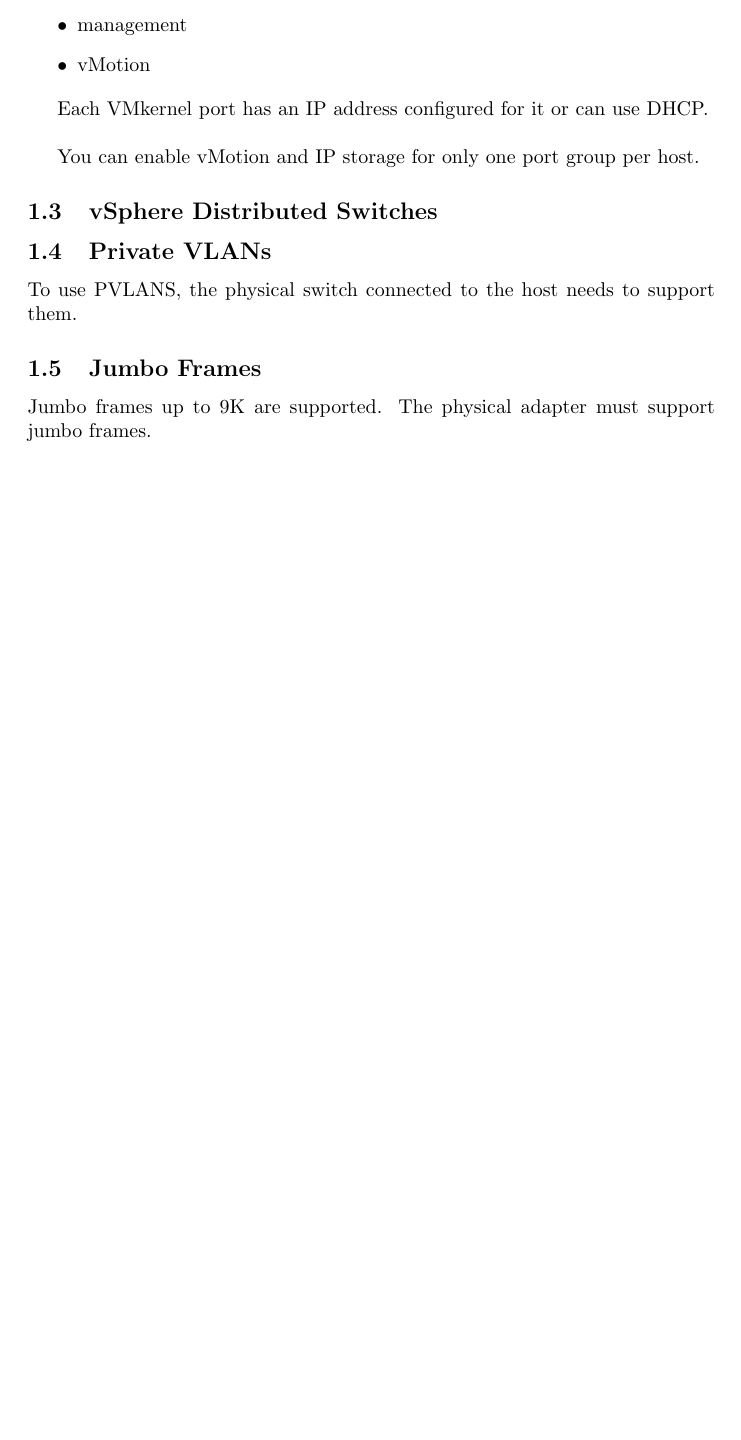
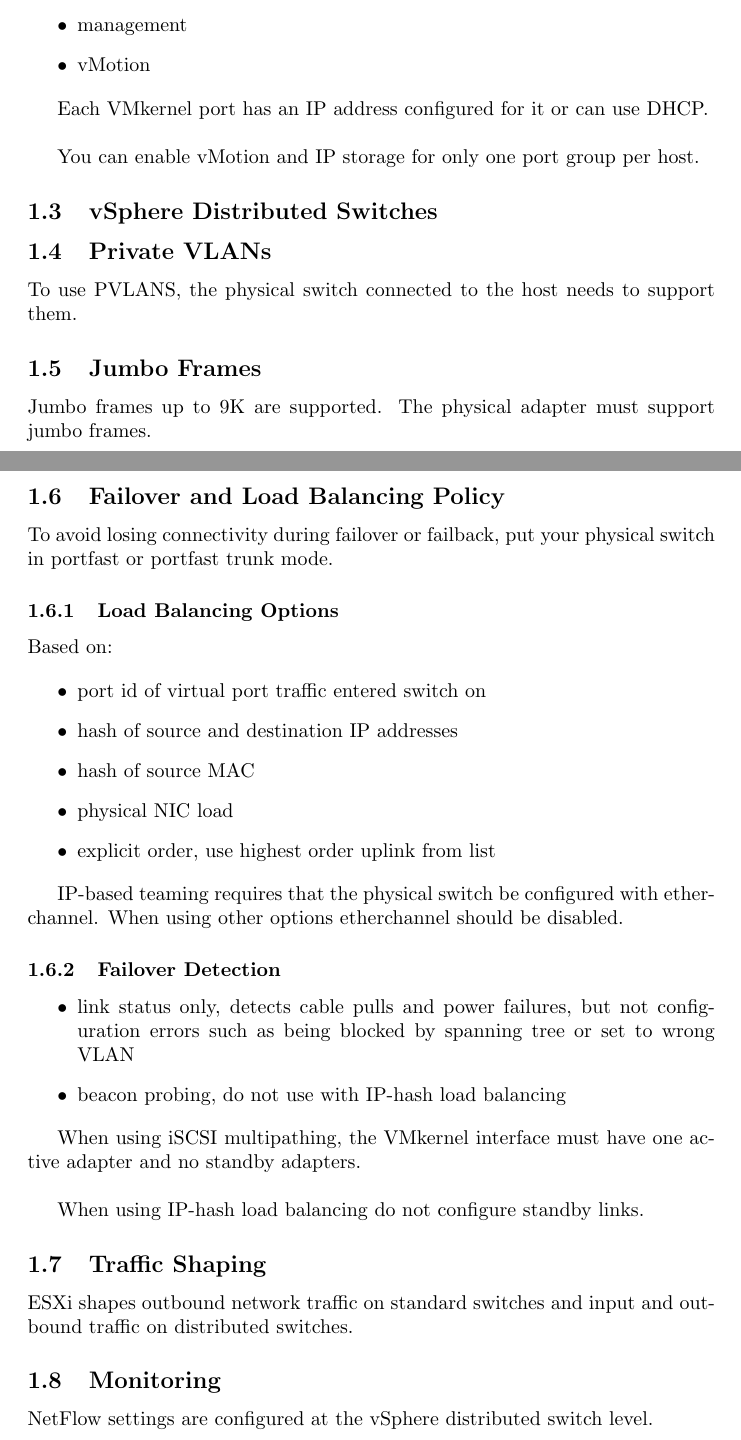
Before and after one commit to mmb/vcp_notes, a LaTeX document (01_networking.tex): part of the page before the commit and two parts of pages 1 and 2 of 4 after it, the two joined at a grey line, cut so that both start at the same text, the shorter picture padded with empty space. Compiled offline with pdfLaTeX.

Commit message:
add reset of networking notes

```diff
--- a/01_networking.tex
+++ b/01_networking.tex
@@ -45,3 +45,47 @@
 Jumbo frames up to 9K are supported. The physical adapter must support jumbo
 frames.
 
+\subsection{Failover and Load Balancing Policy}
+
+To avoid losing connectivity during failover or failback, put your physical
+switch in portfast or portfast trunk mode.
+
+\subsubsection{Load Balancing Options}
+
+Based on:
+
+\begin{itemize}
+\item port id of virtual port traffic entered switch on
+\item hash of source and destination IP addresses
+\item hash of source MAC
+\item physical NIC load
+\item explicit order, use highest order uplink from list
+\end{itemize}
+
+IP-based teaming requires that the physical switch be configured with
+etherchannel. When using other options etherchannel should be disabled.
+
+\subsubsection{Failover Detection}
+
+\begin{itemize}
+
+\item link status only, detects cable pulls and power failures, but not
+configuration errors such as being blocked by spanning tree or set to wrong VLAN
+
+\item beacon probing, do not use with IP-hash load balancing
+
+\end{itemize}
+
+When using iSCSI multipathing, the VMkernel interface must have one active
+adapter and no standby adapters.\\
+
+When using IP-hash load balancing do not configure standby links.
+
+\subsection{Traffic Shaping}
+
+ESXi shapes outbound network traffic on standard switches and input and
+outbound traffic on distributed switches.
+
+\subsection{Monitoring}
+
+NetFlow settings are configured at the vSphere distributed switch level.
```
Also changed, not shown: 01_networking.tex (61 more changed lines).
